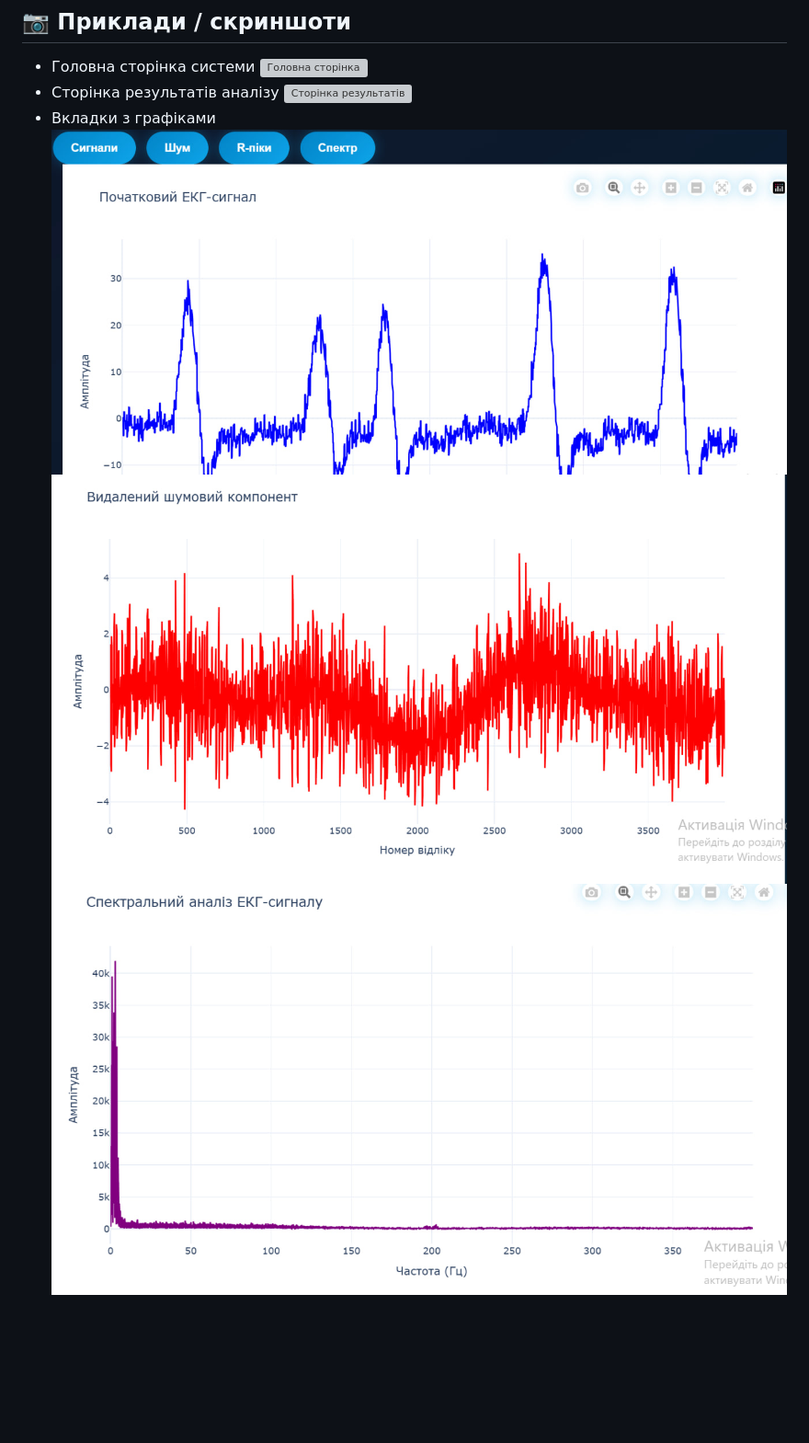
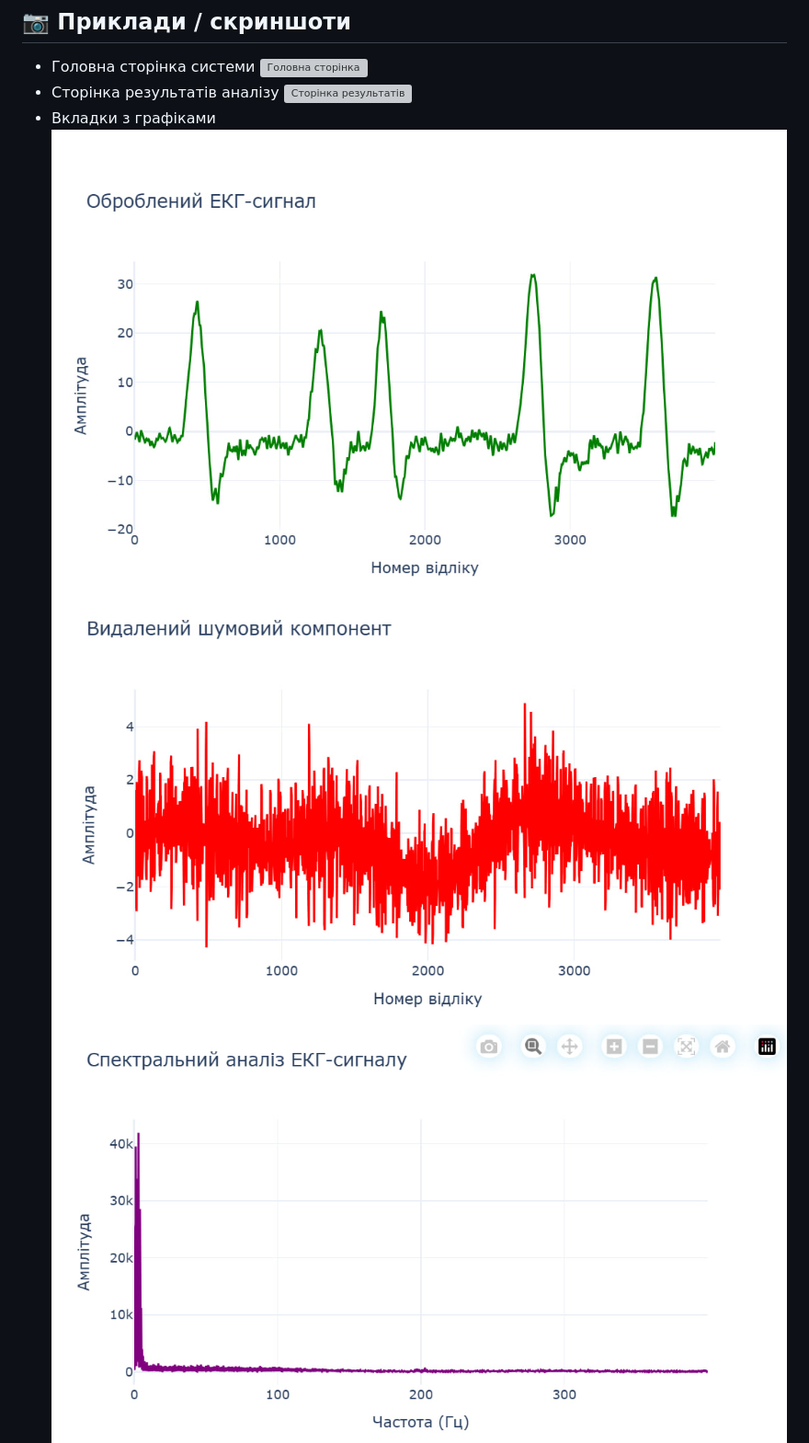
Before and after one commit to yuliaprohnichr/ecg_quality_system, a Markdown page: README.md, the part around the change. Shown: that part at 92% size. Rendered like a GitHub page; pictures changed too: screenshots/Оброблений_сигнал.jpg (deleted), screenshots/Шум.jpg, screenshots/оброблений_сигнал.jpg (added); blank space fills up the shorter version; grey boxes are pictures that could not be loaded.

```diff
--- a/README.md
+++ b/README.md
@@ -192,7 +192,7 @@ http://127.0.0.1:5000
 - Сторінка результатів аналізу
 ![Сторінка результатів](screenshots/Сторінка_результатів.png)
 - Вкладки з графіками
-![Оброблений сигнал](screenshots/Оброблений_сигнал.jpg)
+![Оброблений сигнал](screenshots/оброблений_сигнал.jpg)
 ![Шум](screenshots/Шум.jpg)
 ![Спектральний аналіз](screenshots/спектральний_аналіз.jpg)
 ![R-піки](screenshots/піки.jpg)
```
Also changed, not shown: screenshots/початковий_сигнал.jpg (added), 2 other files.
